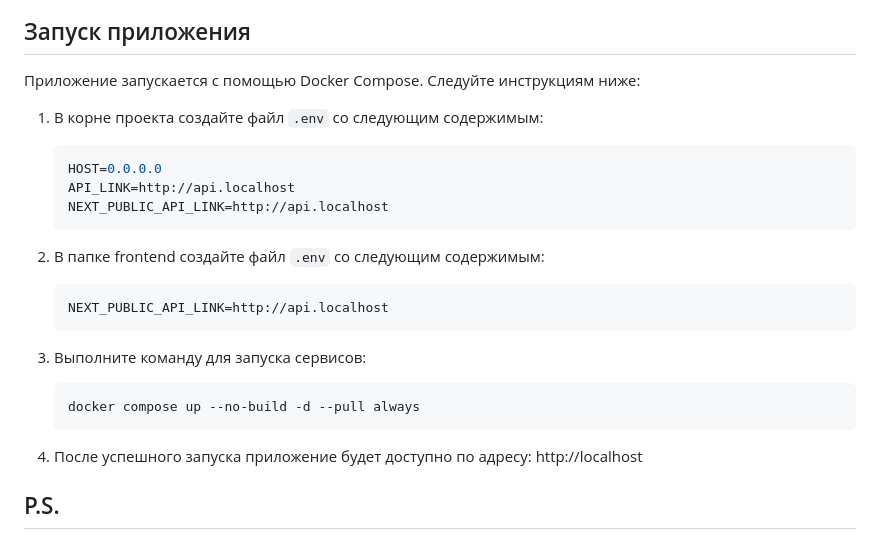
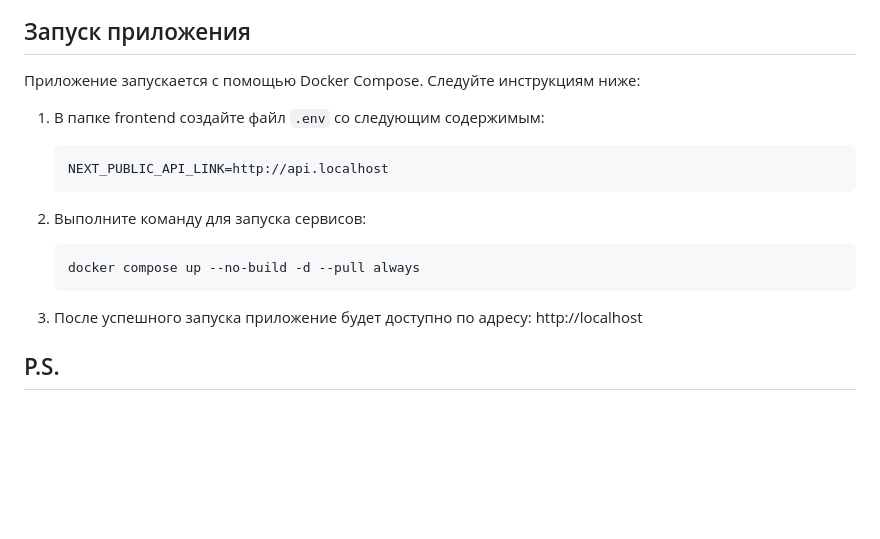
Before and after one commit to Bogdank2206/Image-Compressor, a Markdown page: README.md, the part around the change. GitHub-like rendering; blank space fills up the shorter version.

Commit message:
enviroment in README is edited

````diff
--- a/README.md
+++ b/README.md
@@ -107,27 +107,19 @@
 
 Приложение запускается с помощью Docker Compose. Следуйте инструкциям ниже:
 
-1. В корне проекта создайте файл `.env` со следующим содержимым:
-
-    ```env
-    HOST=0.0.0.0
-    API_LINK=http://api.localhost
-    NEXT_PUBLIC_API_LINK=http://api.localhost
-    ```
-
 1. В папке frontend создайте файл `.env` со следующим содержимым:
 
     ```env
     NEXT_PUBLIC_API_LINK=http://api.localhost
     ```
 
-1. Выполните команду для запуска сервисов:
+2. Выполните команду для запуска сервисов:
 
     ```bash
     docker compose up --no-build -d --pull always
     ```
 
-1. После успешного запуска приложение будет доступно по адресу: http://localhost
+3. После успешного запуска приложение будет доступно по адресу: http://localhost
 
 ## P.S.
 
````
